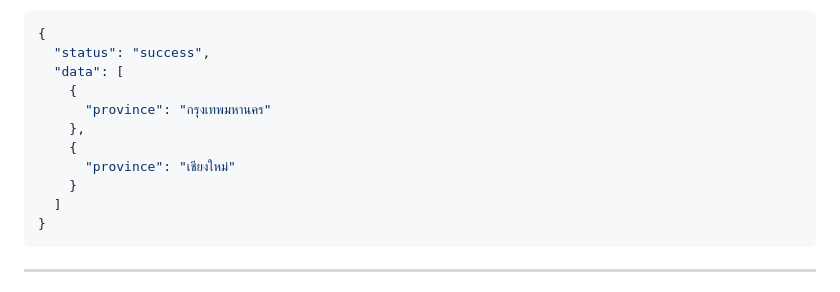
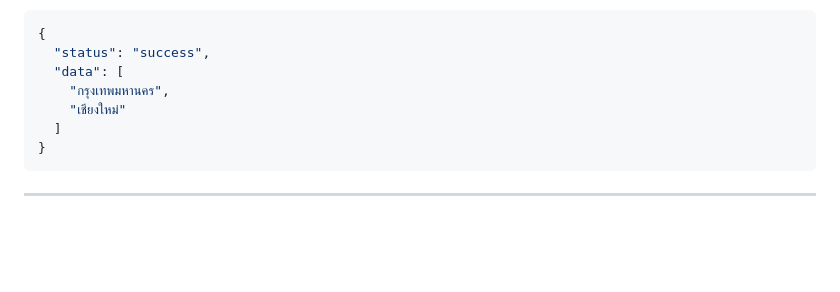
Before and after one commit to sdsiriwat/online-election-project, a Markdown page: API_DOCUMENTATION.md, the part around the change. GitHub-like rendering; blank space fills up the shorter version.

Commit message:
Edit API_DOCUMENTATION

````diff
--- a/API_DOCUMENTATION.md
+++ b/API_DOCUMENTATION.md
@@ -311,12 +311,8 @@ Success (200):
 {
   "status": "success",
   "data": [
-    {
-      "province": "กรุงเทพมหานคร"
-    },
-    {
-      "province": "เชียงใหม่"
-    }
+    "กรุงเทพมหานคร",
+    "เชียงใหม่"
   ]
 }
 ```
````
